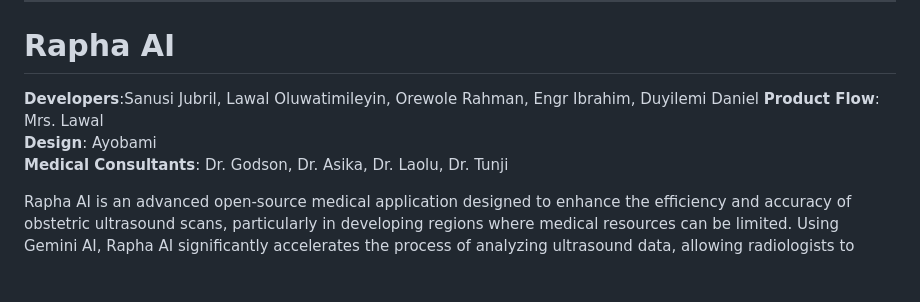
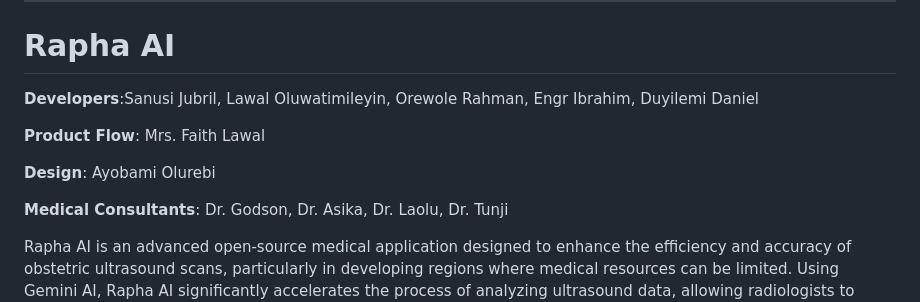
Before and after one commit to lawal1/TimiRG-Copilot, a Markdown page: README.md, the part around the change. Rendered like a GitHub page; blank space fills up the shorter version.

```diff
--- a/README.md
+++ b/README.md
@@ -5,8 +5,11 @@ Here's the updated README for Rapha AI with the GitHub link included:
 # Rapha AI
 
 **Developers**:Sanusi Jubril, Lawal Oluwatimileyin, Orewole Rahman, Engr Ibrahim, Duyilemi Daniel
-**Product Flow**: Mrs. Lawal
-**Design**: Ayobami
+
+**Product Flow**: Mrs. Faith Lawal
+
+**Design**: Ayobami Olurebi
+
 **Medical Consultants**: Dr. Godson, Dr. Asika, Dr. Laolu, Dr. Tunji
 
 Rapha AI is an advanced open-source medical application designed to enhance the efficiency and accuracy of obstetric ultrasound scans, particularly in developing regions where medical resources can be limited. Using Gemini AI, Rapha AI significantly accelerates the process of analyzing ultrasound data, allowing radiologists to document and interpret scan sessions up to 5 times faster. By automatically extracting essential data and creating structured medical reports, Rapha AI empowers healthcare providers to focus on patient care, reducing the time spent on manual documentation.
```
